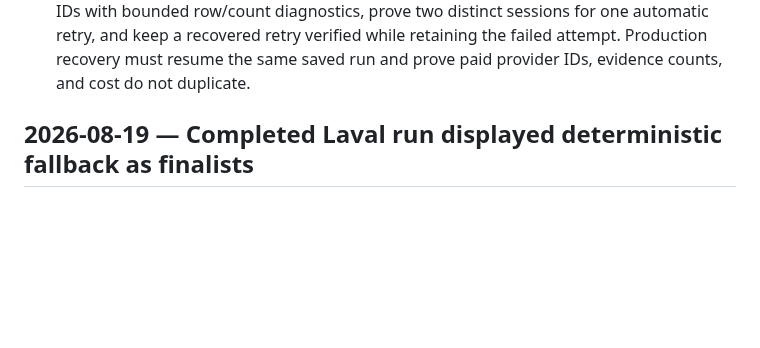
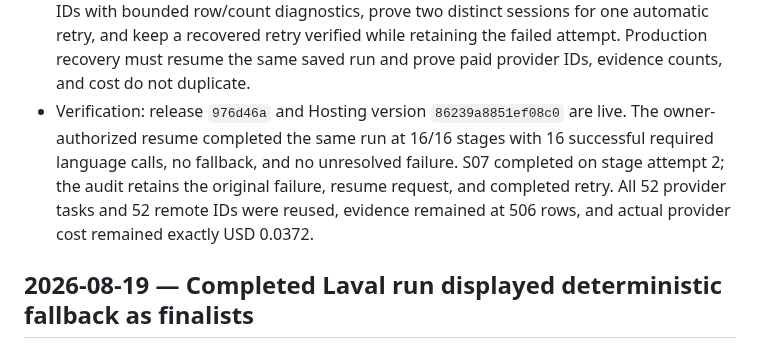
Before and after one commit to AndroidJedi/ptw, a Markdown page: docs/operations/incident-log.md, the part around the change. Drawn GitHub-style; blank space fills up the shorter version.

```diff
--- a/docs/operations/incident-log.md
+++ b/docs/operations/incident-log.md
@@ -22,6 +22,13 @@ Canonical record of deployment gaps and prevention rules. Do not store secrets.
   sessions for one automatic retry, and keep a recovered retry verified while
   retaining the failed attempt. Production recovery must resume the same saved
   run and prove paid provider IDs, evidence counts, and cost do not duplicate.
+- Verification: release `976d46a` and Hosting version `86239a8851ef08c0` are
+  live. The owner-authorized resume completed the same run at 16/16 stages with
+  16 successful required language calls, no fallback, and no unresolved
+  failure. S07 completed on stage attempt 2; the audit retains the original
+  failure, resume request, and completed retry. All 52 provider tasks and 52
+  remote IDs were reused, evidence remained at 506 rows, and actual provider
+  cost remained exactly USD 0.0372.
 
 ## 2026-08-19 — Completed Laval run displayed deterministic fallback as finalists
 
```
Also changed, not shown: docs/architecture/commander-current-state.md (+22 -6 lines).
